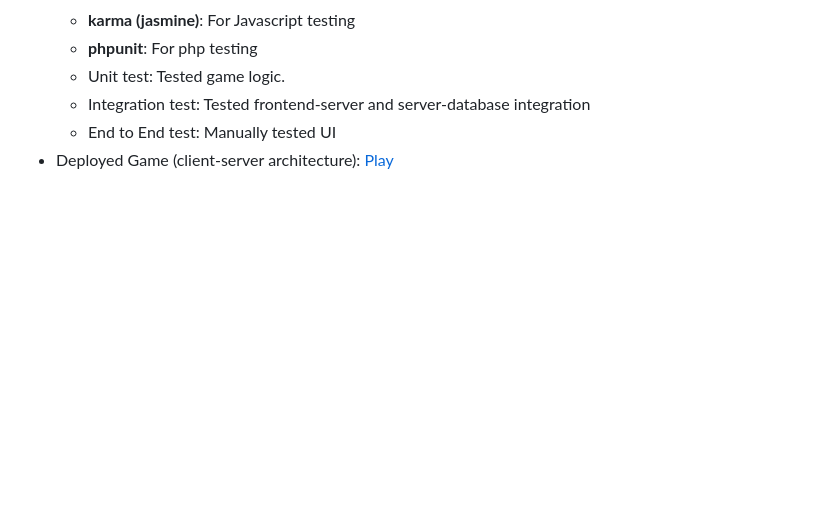
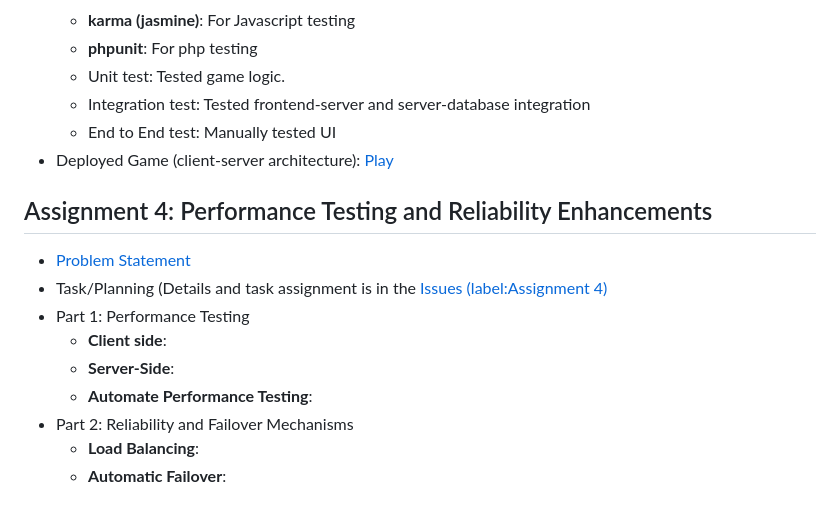
Before and after one commit to harshitptl21/CS455, a Markdown page: README.md, the part around the change. Drawn GitHub-style; blank space fills up the shorter version.

Commit message:
Added Assignment 4 description and task

```diff
--- a/README.md
+++ b/README.md
@@ -76,3 +76,14 @@ A puzzle game, in which an image is split into 9 parts and the user has to assem
   - Integration test: Tested frontend-server and server-database integration
   - End to End test: Manually tested UI
 - Deployed Game (client-server architecture): [Play](http://cs455.000.pe/)
+
+## Assignment 4: Performance Testing and Reliability Enhancements
+- [Problem Statement](https://github.com/harshitptl21/CS455/blob/main/Problem_Statements/Assignment_4.pdf)
+- Task/Planning (Details and task assignment is in the [Issues (label:Assignment 4)](https://github.com/harshitptl21/CS455/issues?q=is%3Aissue+label%3A%22Assignment+4%22)
+- Part 1: Performance Testing
+  - **Client side**:
+  - **Server-Side**:
+  - **Automate Performance Testing**:
+- Part 2: Reliability and Failover Mechanisms
+  - **Load Balancing**:
+  - **Automatic Failover**:
```
